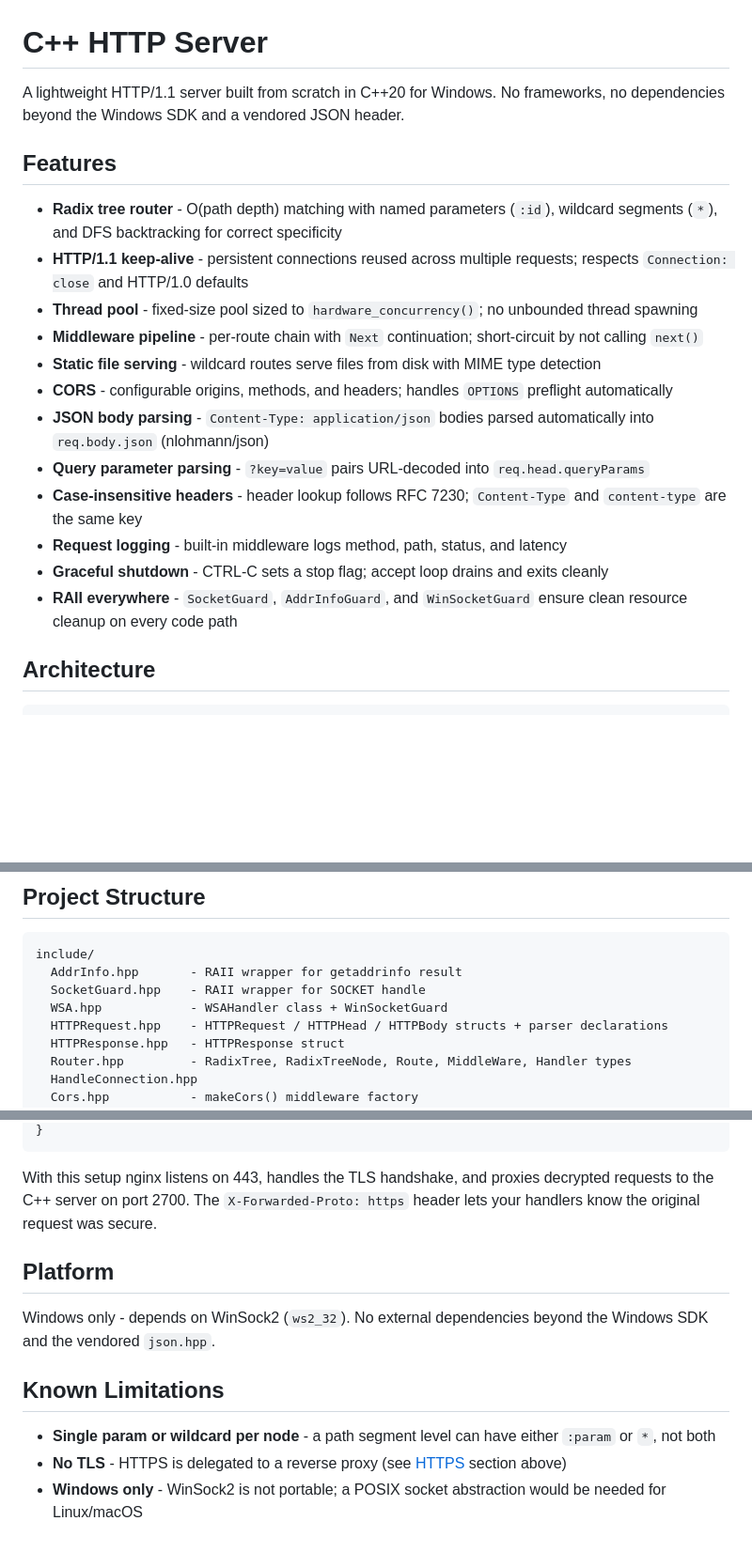
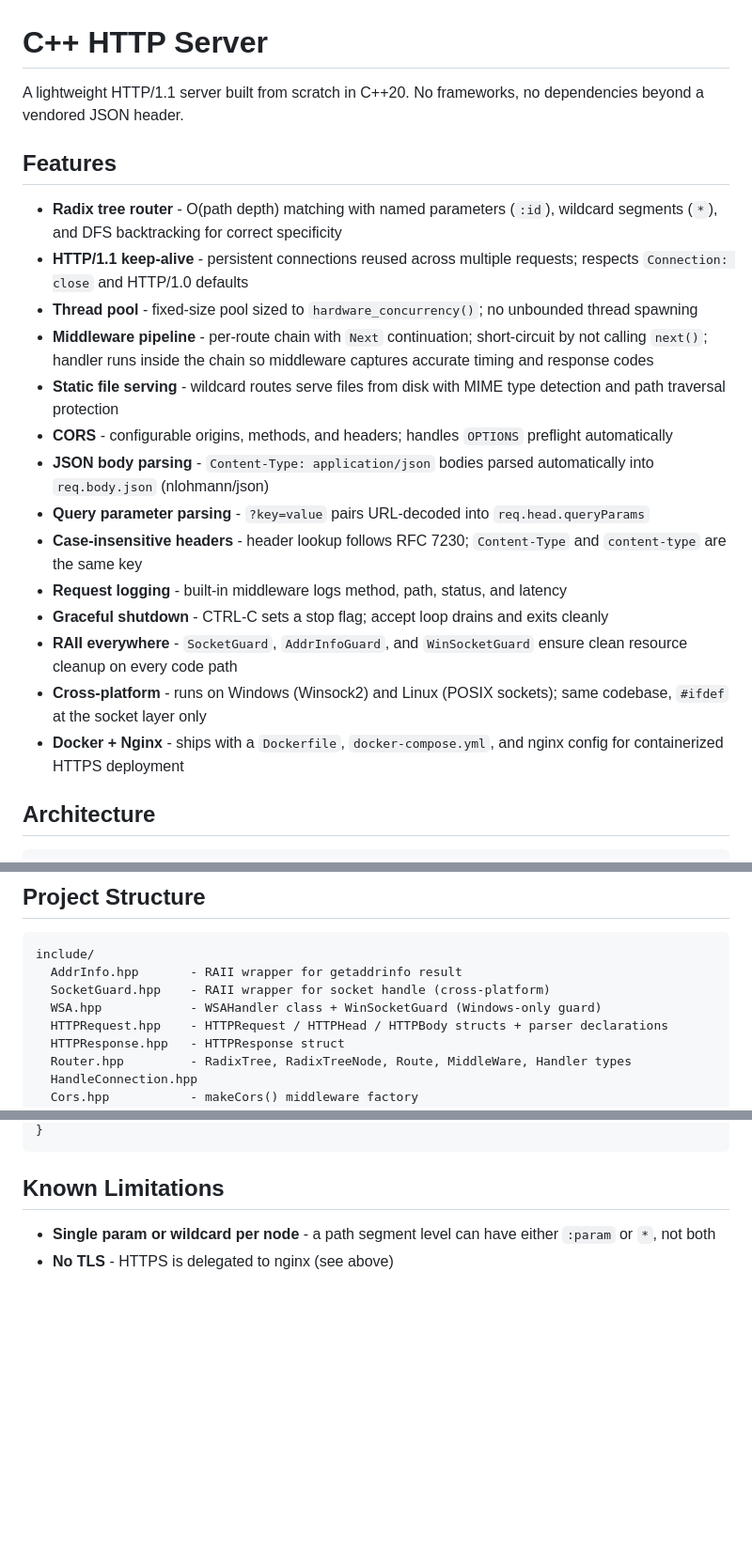
Before and after one commit to guinik/CPP-HTTP-Server, a Markdown page: README.md, 3 parts joined by grey strips. Shown at 94% size. Rendered like a GitHub page; blank space fills up the shorter version.

````diff
--- a/README.md
+++ b/README.md
@@ -1,14 +1,14 @@
 # C++ HTTP Server
 
-A lightweight HTTP/1.1 server built from scratch in C++20 for Windows. No frameworks, no dependencies beyond the Windows SDK and a vendored JSON header.
+A lightweight HTTP/1.1 server built from scratch in C++20. No frameworks, no dependencies beyond a vendored JSON header.
 
 ## Features
 
 - **Radix tree router** - O(path depth) matching with named parameters (`:id`), wildcard segments (`*`), and DFS backtracking for correct specificity
 - **HTTP/1.1 keep-alive** - persistent connections reused across multiple requests; respects `Connection: close` and HTTP/1.0 defaults
 - **Thread pool** - fixed-size pool sized to `hardware_concurrency()`; no unbounded thread spawning
-- **Middleware pipeline** - per-route chain with `Next` continuation; short-circuit by not calling `next()`
-- **Static file serving** - wildcard routes serve files from disk with MIME type detection
+- **Middleware pipeline** - per-route chain with `Next` continuation; short-circuit by not calling `next()`; handler runs inside the chain so middleware captures accurate timing and response codes
+- **Static file serving** - wildcard routes serve files from disk with MIME type detection and path traversal protection
 - **CORS** - configurable origins, methods, and headers; handles `OPTIONS` preflight automatically
 - **JSON body parsing** - `Content-Type: application/json` bodies parsed automatically into `req.body.json` (nlohmann/json)
 - **Query parameter parsing** - `?key=value` pairs URL-decoded into `req.head.queryParams`
@@ -16,6 +16,8 @@ A lightweight HTTP/1.1 server built from scratch in C++20 for Windows. No framew
 - **Request logging** - built-in middleware logs method, path, status, and latency
 - **Graceful shutdown** - CTRL-C sets a stop flag; accept loop drains and exits cleanly
 - **RAII everywhere** - `SocketGuard`, `AddrInfoGuard`, and `WinSocketGuard` ensure clean resource cleanup on every code path
+- **Cross-platform** - runs on Windows (Winsock2) and Linux (POSIX sockets); same codebase, `#ifdef` at the socket layer only
+- **Docker + Nginx** - ships with a `Dockerfile`, `docker-compose.yml`, and nginx config for containerized HTTPS deployment
 
 ## Architecture
 
@@ -46,8 +48,8 @@ HandleConnection()  [runs on thread pool]
 ```
 include/
   AddrInfo.hpp       - RAII wrapper for getaddrinfo result
-  SocketGuard.hpp    - RAII wrapper for SOCKET handle
-  WSA.hpp            - WSAHandler class + WinSocketGuard
+  SocketGuard.hpp    - RAII wrapper for socket handle (cross-platform)
+  WSA.hpp            - WSAHandler class + WinSocketGuard (Windows-only guard)
   HTTPRequest.hpp    - HTTPRequest / HTTPHead / HTTPBody structs + parser declarations
   HTTPResponse.hpp   - HTTPResponse struct
   Router.hpp         - RadixTree, RadixTreeNode, Route, MiddleWare, Handler types
@@ -231,14 +241,7 @@ http {
 }
 ```
-
-With this setup nginx listens on 443, handles the TLS handshake, and proxies decrypted requests to the C++ server on port 2700. The `X-Forwarded-Proto: https` header lets your handlers know the original request was secure.
-
-## Platform
-
-Windows only - depends on WinSock2 (`ws2_32`). No external dependencies beyond the Windows SDK and the vendored `json.hpp`.
 
 ## Known Limitations
 
 - **Single param or wildcard per node** - a path segment level can have either `:param` or `*`, not both
-- **No TLS** - HTTPS is delegated to a reverse proxy (see [HTTPS](#https) section above)
-- **Windows only** - WinSock2 is not portable; a POSIX socket abstraction would be needed for Linux/macOS
+- **No TLS** - HTTPS is delegated to nginx (see above)
````
Also changed, not shown: other parts of README.md (+62 -54 lines).
